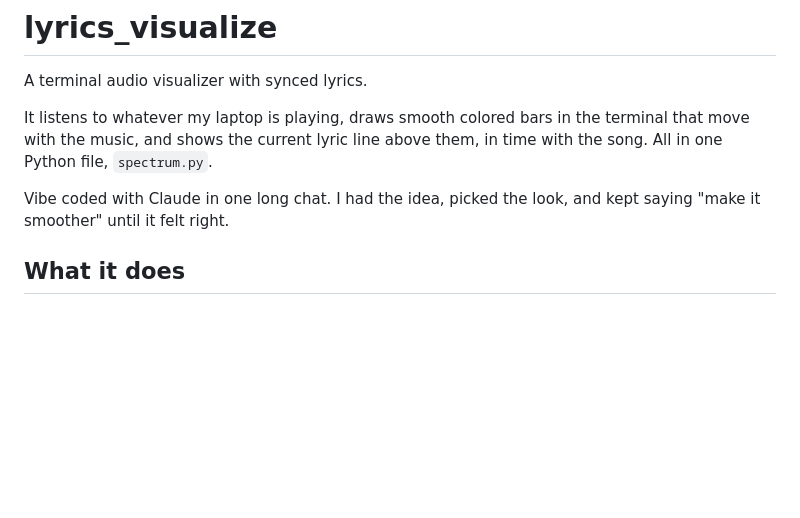
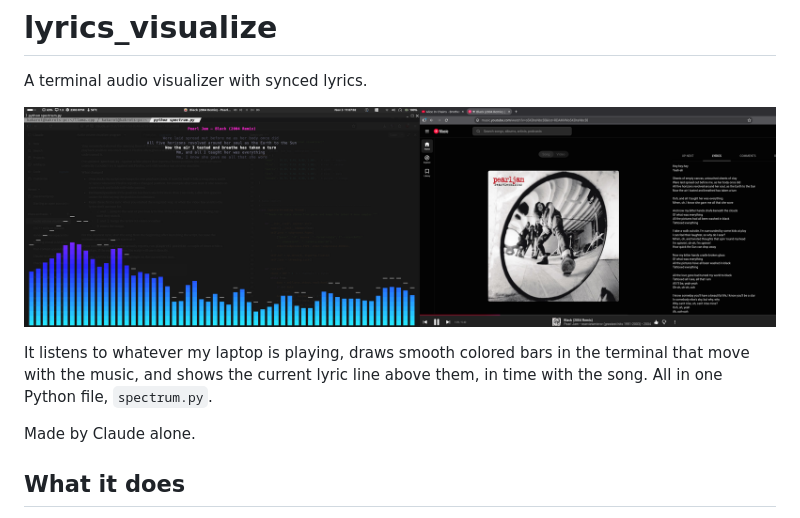
Before and after one commit to Udbhav-Dubey/only-vibes, a Markdown page: lyrics_visualize/README.md, the part around the change. Drawn GitHub-style; pictures changed too: lyrics_visualize/screenshot.png (added); blank space fills up the shorter version.

Commit message:
screenshot

```diff
--- a/lyrics_visualize/README.md
+++ b/lyrics_visualize/README.md
@@ -2,9 +2,11 @@
 
 A terminal audio visualizer with synced lyrics.
 
+![screenshot](./screenshot.png)
+
 It listens to whatever my laptop is playing, draws smooth colored bars in the terminal that move with the music, and shows the current lyric line above them, in time with the song. All in one Python file, `spectrum.py`.
 
-Vibe coded with Claude in one long chat. I had the idea, picked the look, and kept saying "make it smoother" until it felt right.
+Made by Claude alone.
 
 ## What it does
 
```
